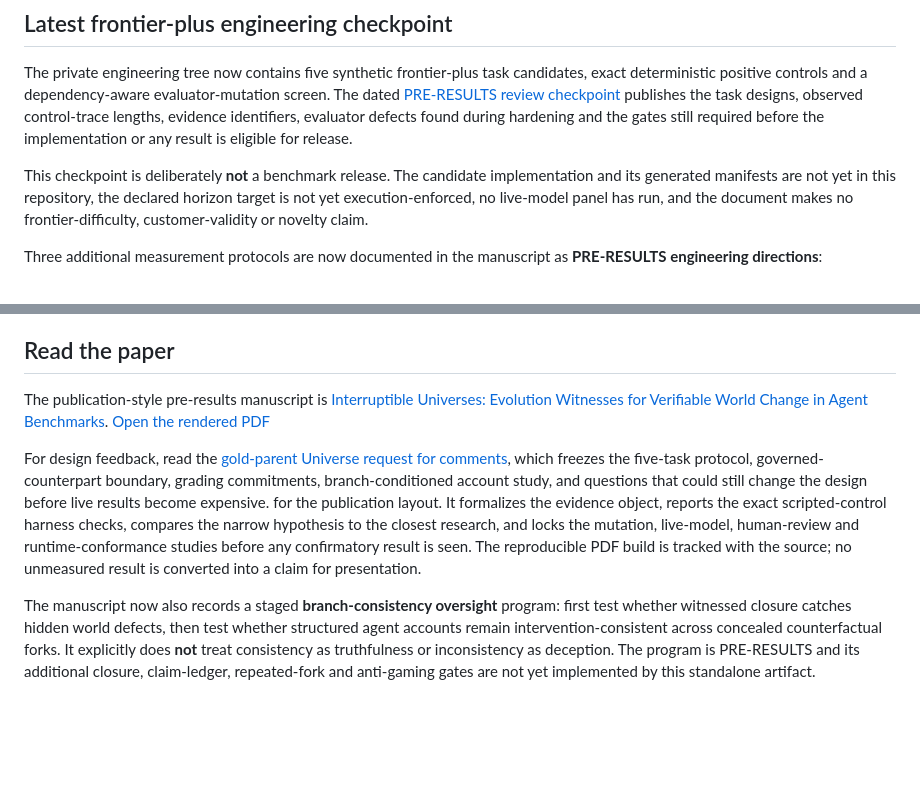
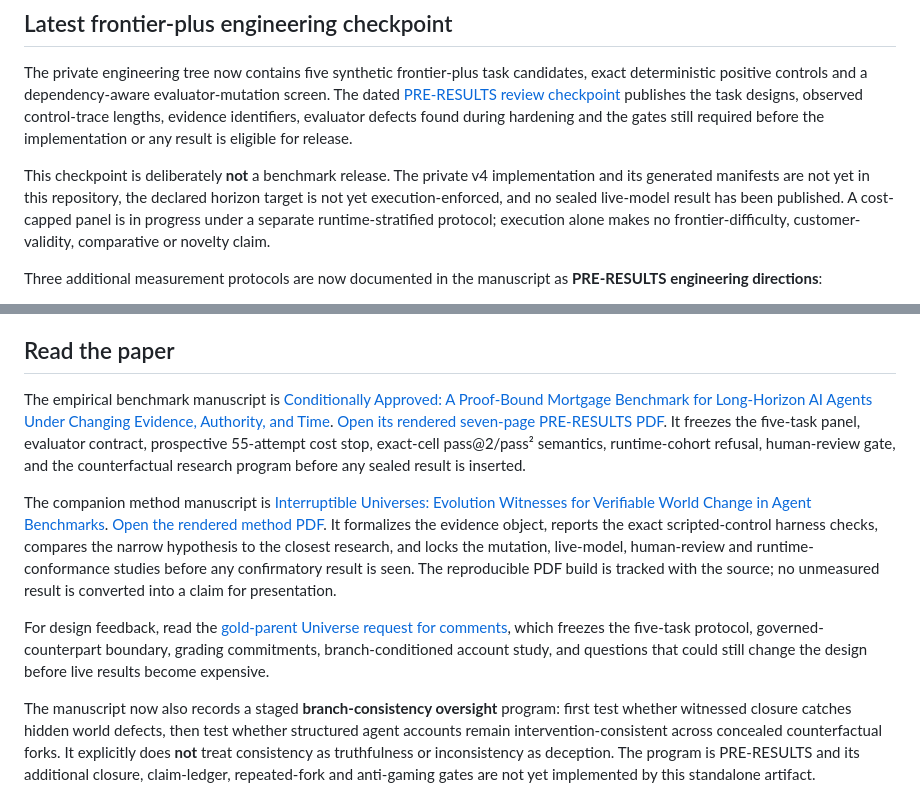
Before and after one commit to rudycelekli/gradia-universes-work-sample, a Markdown page: README.md, 2 parts joined by grey strips. Drawn GitHub-style; blank space fills up the shorter version.

Commit message:
docs: feature the Conditionally Approved paper

```diff
--- a/README.md
+++ b/README.md
@@ -42,11 +42,12 @@ publishes the task designs, observed control-trace lengths, evidence identifiers
 evaluator defects found during hardening and the gates still required before the
 implementation or any result is eligible for release.
 
-This checkpoint is deliberately **not** a benchmark release. The candidate
+This checkpoint is deliberately **not** a benchmark release. The private v4
 implementation and its generated manifests are not yet in this repository, the
-declared horizon target is not yet execution-enforced, no live-model panel has
-run, and the document makes no frontier-difficulty, customer-validity or novelty
-claim.
+declared horizon target is not yet execution-enforced, and no sealed live-model
+result has been published. A cost-capped panel is in progress under a separate
+runtime-stratified protocol; execution alone makes no frontier-difficulty,
+customer-validity, comparative or novelty claim.
 
 Three additional measurement protocols are now documented in the manuscript as
 **PRE-RESULTS engineering directions**:
@@ -69,21 +70,28 @@ does not promote private implementation facts into public artifact evidence.
 
 ## Read the paper
 
-The publication-style pre-results manuscript is
+The empirical benchmark manuscript is
+[Conditionally Approved: A Proof-Bound Mortgage Benchmark for Long-Horizon AI Agents Under Changing Evidence, Authority, and Time](paper/CONDITIONALLY-APPROVED-PAPER-DRAFT.md).
+[Open its rendered seven-page PRE-RESULTS PDF](output/pdf/CONDITIONALLY-APPROVED-PRE-RESULTS-DRAFT.pdf).
+It freezes the five-task panel, evaluator contract, prospective 55-attempt cost
+stop, exact-cell pass@2/pass² semantics, runtime-cohort refusal, human-review
+gate, and the counterfactual research program before any sealed result is
+inserted.
+
+The companion method manuscript is
 [Interruptible Universes: Evolution Witnesses for Verifiable World Change in Agent Benchmarks](paper/INTERRUPTIBLE-UNIVERSES-PAPER-DRAFT.md).
-[Open the rendered PDF](output/pdf/INTERRUPTIBLE-UNIVERSES-PRE-RESULTS-DRAFT.pdf)
+[Open the rendered method PDF](output/pdf/INTERRUPTIBLE-UNIVERSES-PRE-RESULTS-DRAFT.pdf).
+It formalizes the evidence object, reports the exact scripted-control harness
+checks, compares the narrow hypothesis to the closest research, and locks the
+mutation, live-model, human-review and runtime-conformance studies before any
+confirmatory result is seen. The reproducible PDF build is tracked with the
+source; no unmeasured result is converted into a claim for presentation.
 
 For design feedback, read the
 [gold-parent Universe request for comments](docs/GOLD-PARENT-UNIVERSE-RFC.md),
 which freezes the five-task protocol, governed-counterpart boundary, grading
 commitments, branch-conditioned account study, and questions that could still
 change the design before live results become expensive.
-for the publication layout.
-It formalizes the evidence object, reports the exact scripted-control harness
-checks, compares the narrow hypothesis to the closest research, and locks the
-mutation, live-model, human-review and runtime-conformance studies before any
-confirmatory result is seen. The reproducible PDF build is tracked with the
-source; no unmeasured result is converted into a claim for presentation.
 
 The manuscript now also records a staged **branch-consistency oversight**
 program: first test whether witnessed closure catches hidden world defects, then
```
